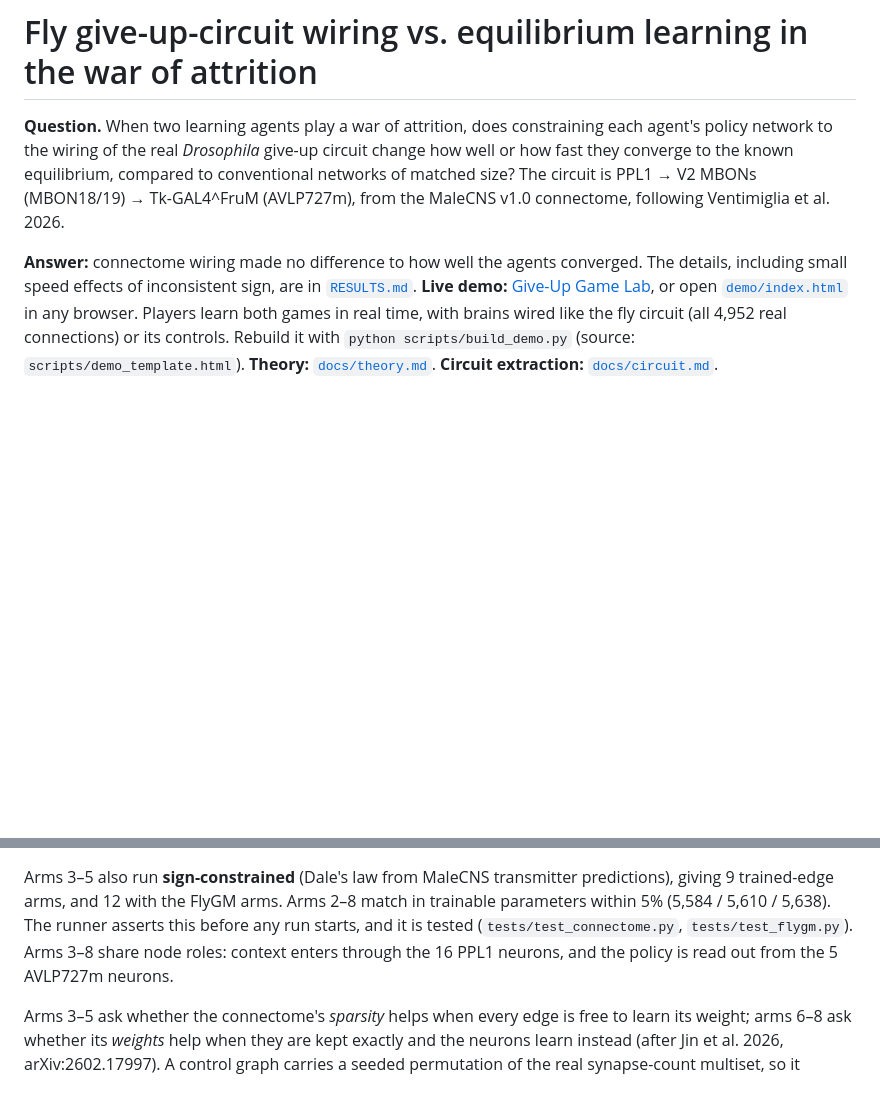
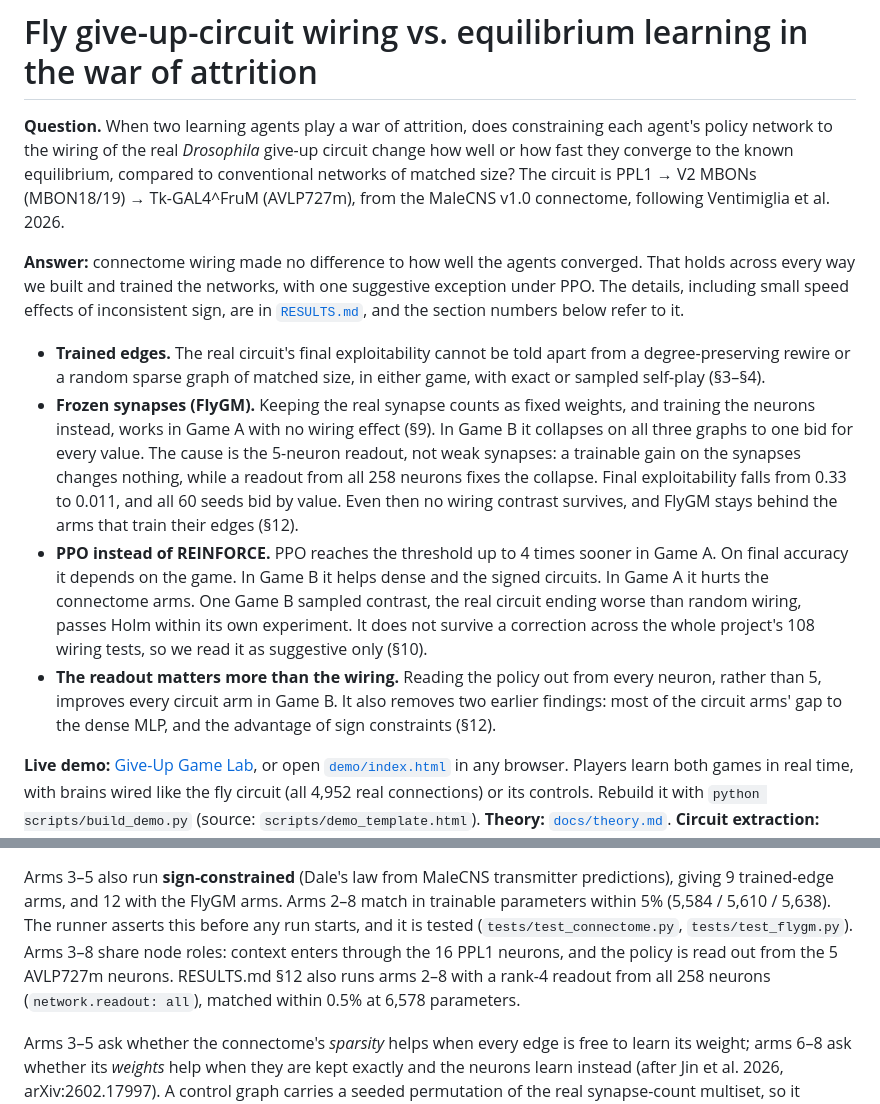
Before and after one commit to pandasuwu/Multi_Agent_RL-FAI-, a Markdown page: README.md, 2 parts joined by grey strips. GitHub-like rendering; blank space fills up the shorter version.

Commit message:
README answer covers FlyGM, PPO and the readout; scope the sign-constraint claims
The README Answer paragraph now has four bullets:
- trained edges;
- FlyGM, including the Game B collapse and its readout fix;
- PPO, including the suggestive Game B sampled contrast;
- the readout result.
It also notes the network.readout option, matched within 0.5%.

In RESULTS.md, the summary bullet and the section 7 bullet on sign constraints now say
they hold only with the 5-neuron readout, and point to section 12. The section 7 note on
the gap to dense now cites the section 12 result.

Co-Authored-By: Claude Opus 5.5 <noreply@anthropic.com>

```diff
--- a/README.md
+++ b/README.md
@@ -7,8 +7,31 @@ networks of matched size? The circuit is PPL1 → V2 MBONs (MBON18/19) → Tk-GA
 (AVLP727m), from the MaleCNS v1.0 connectome, following Ventimiglia et al. 2026.
 
 **Answer:** connectome wiring made no difference to how well the agents converged.
-The details, including small speed effects of inconsistent sign, are in
-[`RESULTS.md`](RESULTS.md).
+That holds across every way we built and trained the networks, with one suggestive
+exception under PPO. The details, including small speed effects of inconsistent sign,
+are in [`RESULTS.md`](RESULTS.md), and the section numbers below refer to it.
+
+* **Trained edges.** The real circuit's final exploitability cannot be told apart from
+  a degree-preserving rewire or a random sparse graph of matched size, in either game,
+  with exact or sampled self-play (§3–§4).
+* **Frozen synapses (FlyGM).** Keeping the real synapse counts as fixed weights, and
+  training the neurons instead, works in Game A with no wiring effect (§9). In Game B it
+  collapses on all three graphs to one bid for every value. The cause is the 5-neuron
+  readout, not weak synapses: a trainable gain on the synapses changes nothing, while a
+  readout from all 258 neurons fixes the collapse. Final exploitability falls from 0.33
+  to 0.011, and all 60 seeds bid by value. Even then no wiring contrast survives, and
+  FlyGM stays behind the arms that train their edges (§12).
+* **PPO instead of REINFORCE.** PPO reaches the threshold up to 4 times sooner in
+  Game A. On final accuracy it depends on the game. In Game B it helps dense and the
+  signed circuits. In Game A it hurts the connectome arms. One Game B
+  sampled contrast, the real circuit ending worse than random wiring, passes Holm
+  within its own experiment. It does not survive a correction across the whole
+  project's 108 wiring tests, so we read it as suggestive only (§10).
+* **The readout matters more than the wiring.** Reading the policy out from every
+  neuron, rather than 5, improves every circuit arm in Game B. It also removes two
+  earlier findings: most of the circuit arms' gap to the dense MLP, and the advantage
+  of sign constraints (§12).
+
 **Live demo:** [Give-Up Game Lab](https://claude.ai/artifact/7RDFGua3hKQyYSKt8W7RKN), or open [`demo/index.html`](demo/index.html) in any browser. Players learn both games in real time, with brains wired like the fly circuit (all 4,952 real connections) or its controls. Rebuild it with `python scripts/build_demo.py` (source: `scripts/demo_template.html`).
 **Theory:** [`docs/theory.md`](docs/theory.md).
 **Circuit extraction:** [`docs/circuit.md`](docs/circuit.md).
@@ -32,7 +55,9 @@ giving 9 trained-edge arms, and 12 with the FlyGM arms. Arms 2–8 match in trai
 parameters within 5% (5,584 / 5,610 / 5,638). The runner asserts this before any run
 starts, and it is tested (`tests/test_connectome.py`, `tests/test_flygm.py`).
 Arms 3–8 share node roles: context enters through the 16 PPL1 neurons, and the policy
-is read out from the 5 AVLP727m neurons.
+is read out from the 5 AVLP727m neurons. RESULTS.md §12 also runs arms 2–8 with a
+rank-4 readout from all 258 neurons (`network.readout: all`), matched within 0.5% at
+6,578 parameters.
 
 Arms 3–5 ask whether the connectome's *sparsity* helps when every edge is free to
 learn its weight; arms 6–8 ask whether its *weights* help when they are kept exactly
```
Also changed, not shown: RESULTS.md (+9 -3 lines).
